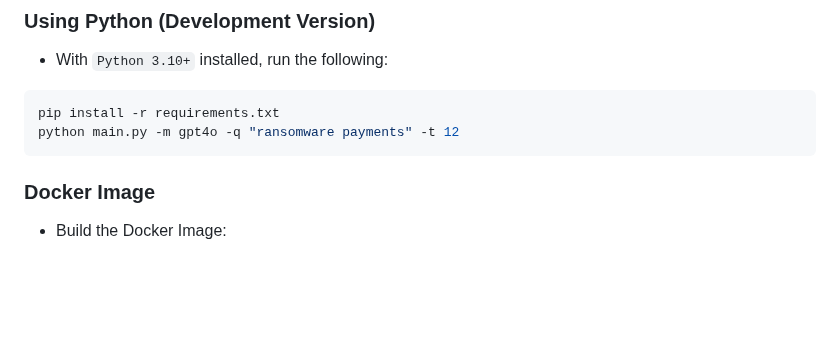
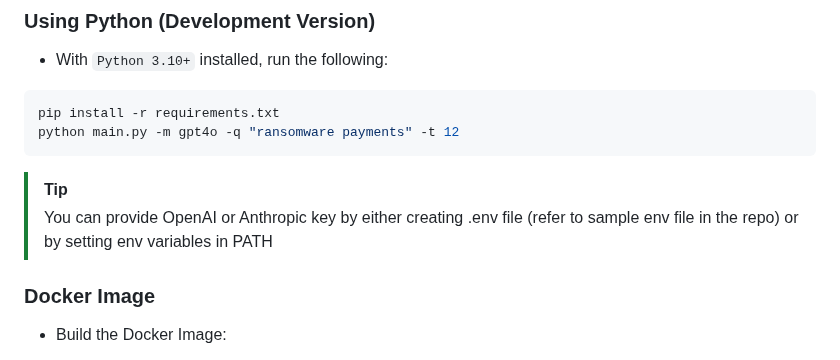
Before and after one commit to apurvsinghgautam/robin, a Markdown page: README.md, the part around the change. GitHub-like rendering; blank space fills up the shorter version.

Commit message:
ENV define tip added [no ci]

````diff
--- a/README.md
+++ b/README.md
@@ -43,6 +43,9 @@ robin -m gpt4o -q "ransomware payments"
 pip install -r requirements.txt
 python main.py -m gpt4o -q "ransomware payments" -t 12
 ```
+
+> [!TIP]
+> You can provide OpenAI or Anthropic key by either creating .env file (refer to sample env file in the repo) or by setting env variables in PATH
 
 ### Docker Image
 
````
